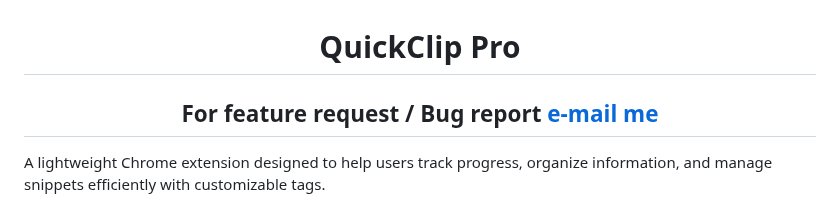
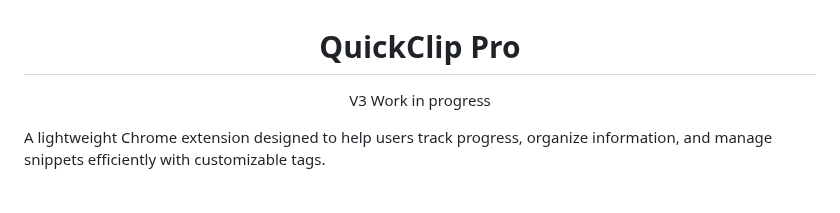
Before and after one commit to akasumitlamba/QuickClipPro, a Markdown page: README.md, the part around the change. GitHub-like rendering.

```diff
--- a/README.md
+++ b/README.md
@@ -5,7 +5,7 @@
 
 # QuickClip Pro
 
-## For feature request / Bug report [e-mail me](mailto:akasumitlamba@gmail.com)
+V3 Work in progress
 
 </div>
 
```
